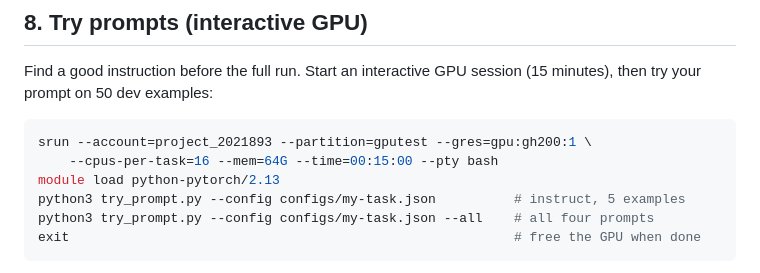
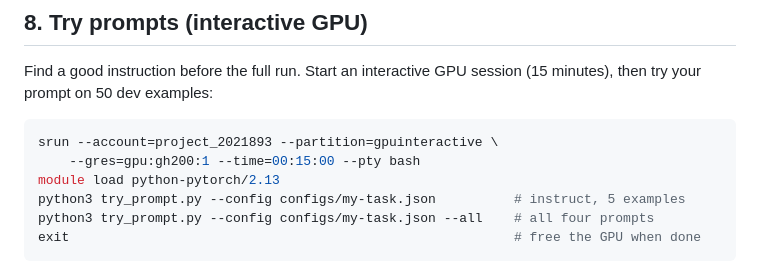
Before and after one commit to Helsinki-NLP/LLM-Course-2026, a Markdown page: Week-2/Lab-2/README.md, the part around the change. Rendered like a GitHub page.

Commit message:
Use the gpuinteractive partition for Lab 2 prompt trials
Match the interactive GPU command used in the Lab 3 instructions.

````diff
--- a/Week-2/Lab-2/README.md
+++ b/Week-2/Lab-2/README.md
@@ -162,8 +162,8 @@ Find a good instruction before the full run. Start an interactive GPU session
 (15 minutes), then try your prompt on 50 dev examples:
 
 ```bash
-srun --account=project_2021893 --partition=gputest --gres=gpu:gh200:1 \
-    --cpus-per-task=16 --mem=64G --time=00:15:00 --pty bash
+srun --account=project_2021893 --partition=gpuinteractive \
+    --gres=gpu:gh200:1 --time=00:15:00 --pty bash
 module load python-pytorch/2.13
 python3 try_prompt.py --config configs/my-task.json          # instruct, 5 examples
 python3 try_prompt.py --config configs/my-task.json --all    # all four prompts
````
